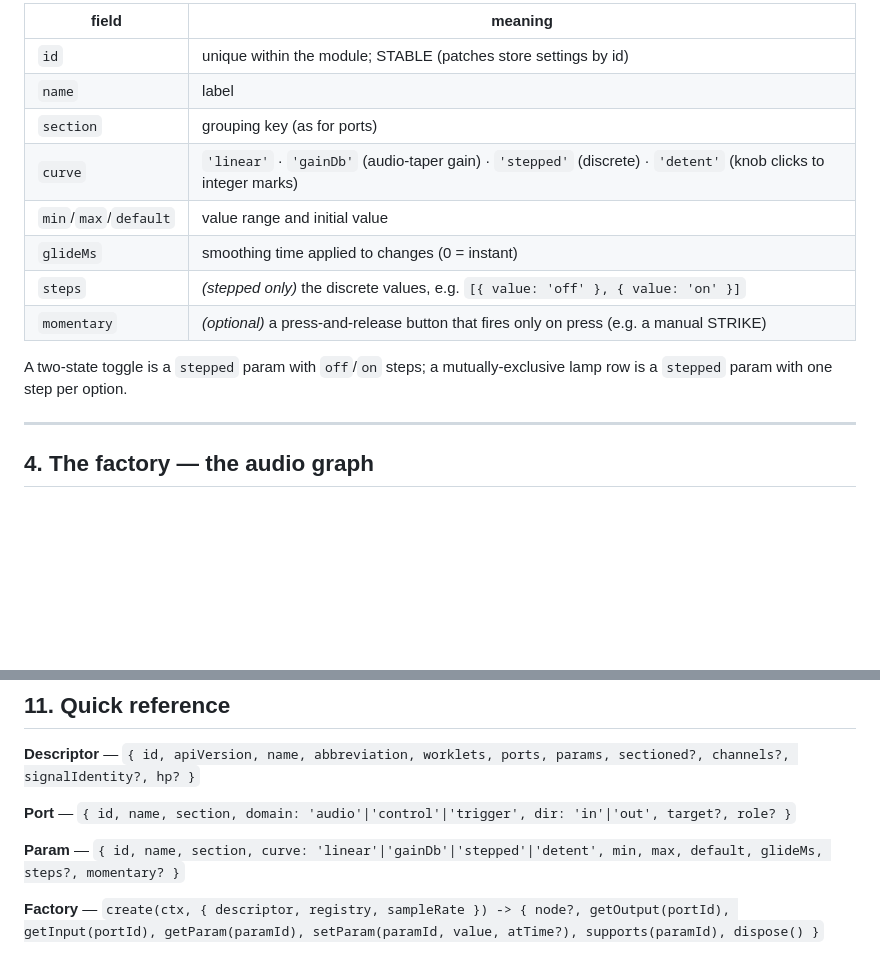
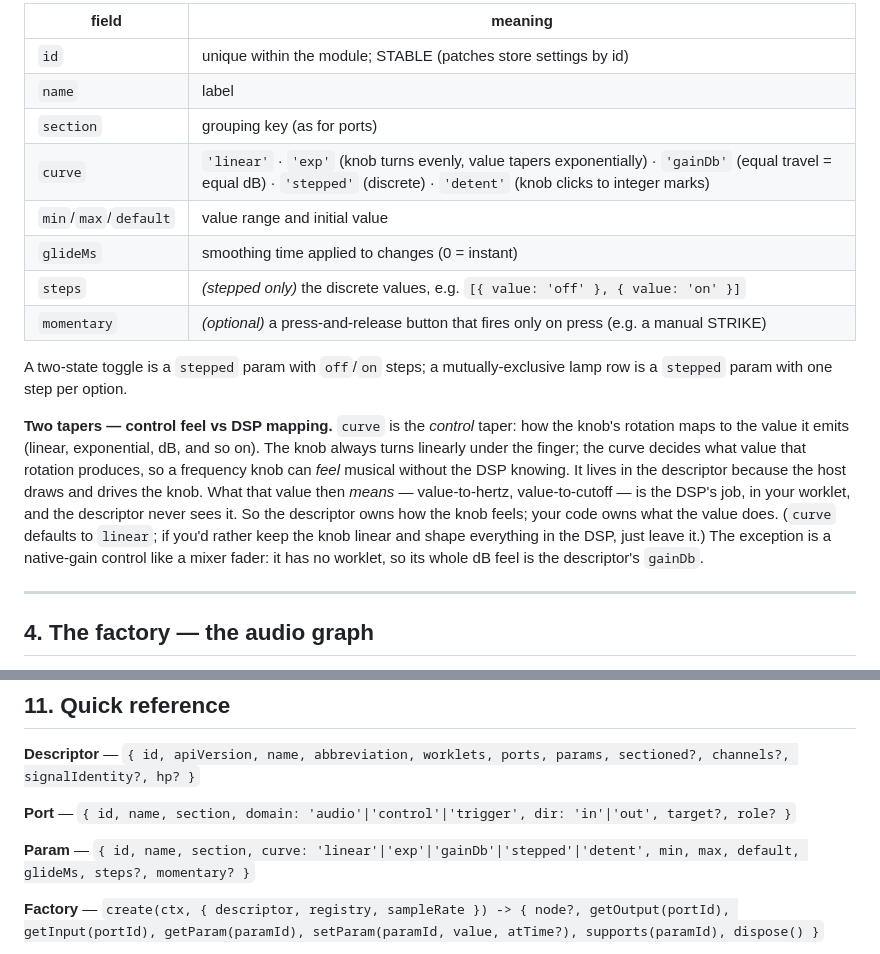
Before and after one commit to chrisgr99/wCoast, a Markdown page: MODULE-AUTHORING.md, 2 parts joined by grey strips. GitHub-like rendering; blank space fills up the shorter version.

```diff
--- a/MODULE-AUTHORING.md
+++ b/MODULE-AUTHORING.md
@@ -130,7 +130,7 @@ silently mis-wire.
 | `id`      | unique within the module; STABLE (patches store settings by id) |
 | `name`    | label |
 | `section` | grouping key (as for ports) |
-| `curve`   | `'linear'` · `'gainDb'` (audio-taper gain) · `'stepped'` (discrete) · `'detent'` (knob clicks to integer marks) |
+| `curve`   | `'linear'` · `'exp'` (knob turns evenly, value tapers exponentially) · `'gainDb'` (equal travel = equal dB) · `'stepped'` (discrete) · `'detent'` (knob clicks to integer marks) |
 | `min`/`max`/`default` | value range and initial value |
 | `glideMs` | smoothing time applied to changes (0 = instant) |
 | `steps`   | *(stepped only)* the discrete values, e.g. `[{ value: 'off' }, { value: 'on' }]` |
@@ -138,6 +138,18 @@ silently mis-wire.
 
 A two-state toggle is a `stepped` param with `off`/`on` steps; a mutually-exclusive
 lamp row is a `stepped` param with one step per option.
+
+**Two tapers — control feel vs DSP mapping.** `curve` is the *control* taper: how
+the knob's rotation maps to the value it emits (linear, exponential, dB, and so
+on). The knob always turns linearly under the finger; the curve decides what value
+that rotation produces, so a frequency knob can *feel* musical without the DSP
+knowing. It lives in the descriptor because the host draws and drives the knob.
+What that value then *means* — value-to-hertz, value-to-cutoff — is the DSP's job,
+in your worklet, and the descriptor never sees it. So the descriptor owns how the
+knob feels; your code owns what the value does. (`curve` defaults to `linear`; if
+you'd rather keep the knob linear and shape everything in the DSP, just leave it.)
+The exception is a native-gain control like a mixer fader: it has no worklet, so
+its whole dB feel is the descriptor's `gainDb`.
 
 ---
 
@@ -394,7 +406,7 @@ sectioned?, channels?, signalIdentity?, hp? }`
 **Port** — `{ id, name, section, domain: 'audio'|'control'|'trigger', dir:
 'in'|'out', target?, role? }`
 
-**Param** — `{ id, name, section, curve: 'linear'|'gainDb'|'stepped'|'detent',
+**Param** — `{ id, name, section, curve: 'linear'|'exp'|'gainDb'|'stepped'|'detent',
 min, max, default, glideMs, steps?, momentary? }`
 
 **Factory** — `create(ctx, { descriptor, registry, sampleRate }) -> { node?,
```
Also changed, not shown: design/panel-editor.md (added, +202 -0 lines).
